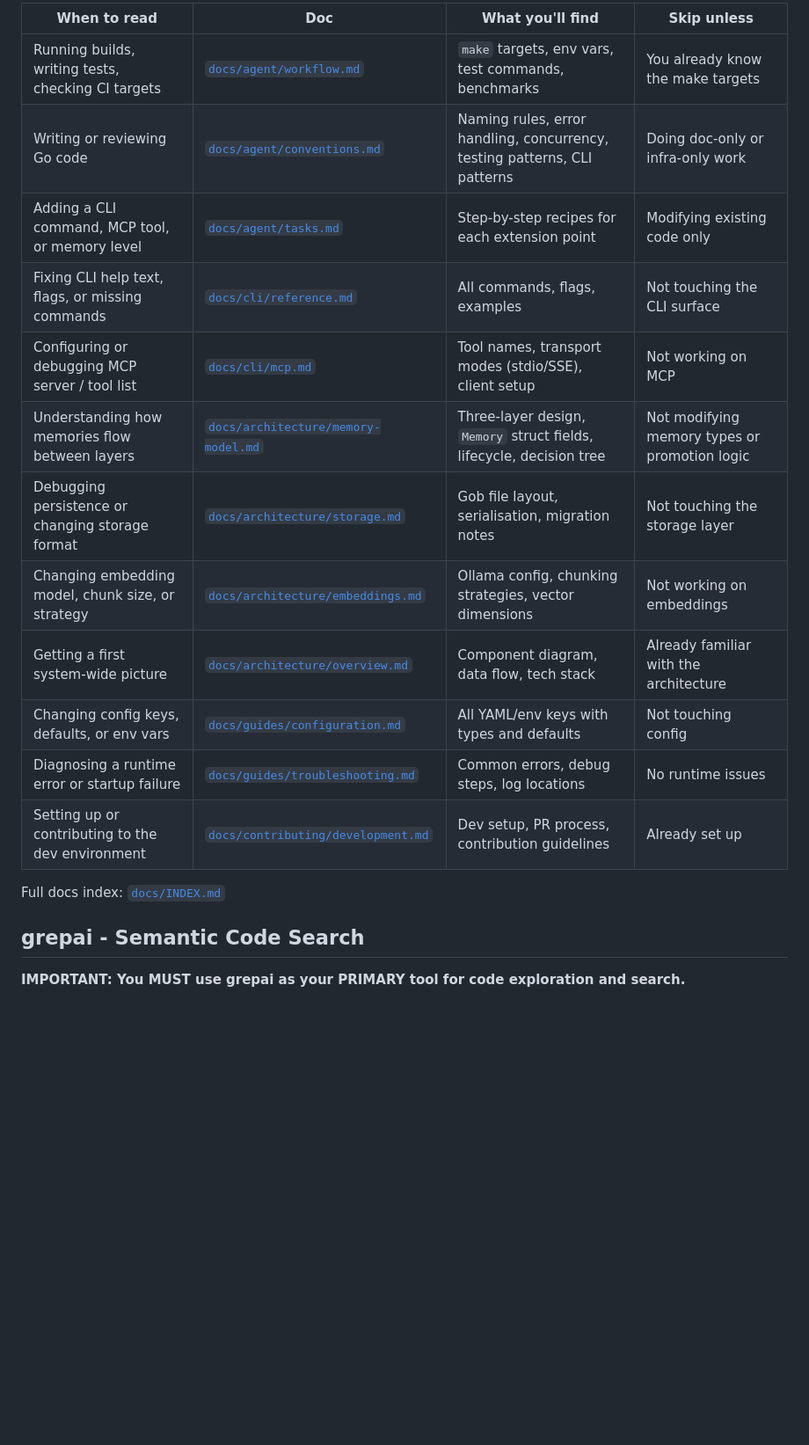
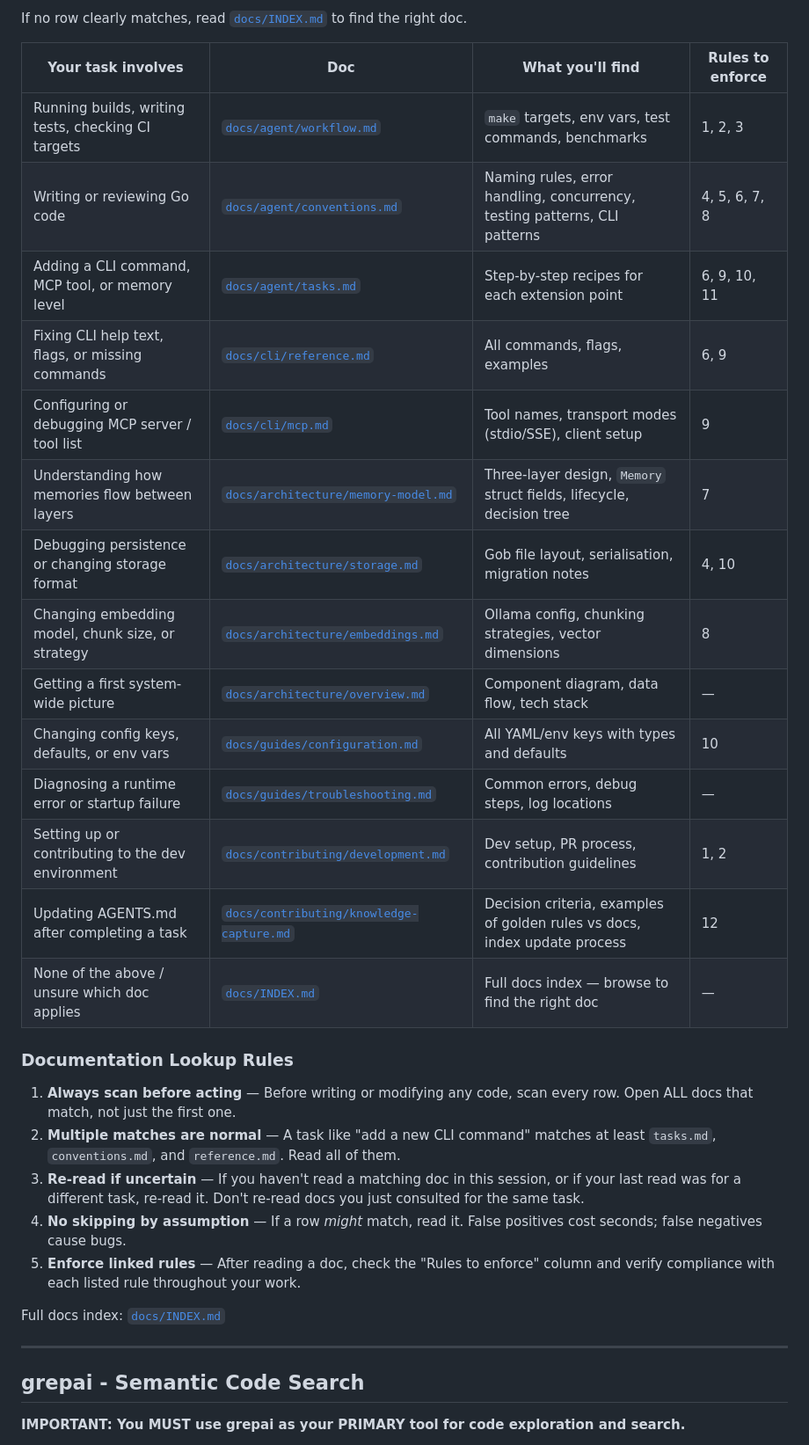
Before and after one commit to fmatsos/cortex, a Markdown page: AGENTS.md, the part around one of its changes. Shown at 88% size. Drawn GitHub-style; blank space fills up the shorter version.

```diff
--- a/AGENTS.md
+++ b/AGENTS.md
@@ -31,21 +63,34 @@ Read **only** what the current task requires. Each row lists the trigger conditi
 
-| When to read                                       | Doc                                                                      | What you'll find                                                          | Skip unless                                   |
-|----------------------------------------------------|--------------------------------------------------------------------------|---------------------------------------------------------------------------|-----------------------------------------------|
-| Running builds, writing tests, checking CI targets | [`docs/agent/workflow.md`](docs/agent/workflow.md)                       | `make` targets, env vars, test commands, benchmarks                       | You already know the make targets             |
-| Writing or reviewing Go code                       | [`docs/agent/conventions.md`](docs/agent/conventions.md)                 | Naming rules, error handling, concurrency, testing patterns, CLI patterns | Doing doc-only or infra-only work             |
-| Adding a CLI command, MCP tool, or memory level    | [`docs/agent/tasks.md`](docs/agent/tasks.md)                             | Step-by-step recipes for each extension point                             | Modifying existing code only                  |
-| Fixing CLI help text, flags, or missing commands   | [`docs/cli/reference.md`](docs/cli/reference.md)                         | All commands, flags, examples                                             | Not touching the CLI surface                  |
-| Configuring or debugging MCP server / tool list    | [`docs/cli/mcp.md`](docs/cli/mcp.md)                                     | Tool names, transport modes (stdio/SSE), client setup                     | Not working on MCP                            |
-| Understanding how memories flow between layers     | [`docs/architecture/memory-model.md`](docs/architecture/memory-model.md) | Three-layer design, `Memory` struct fields, lifecycle, decision tree      | Not modifying memory types or promotion logic |
-| Debugging persistence or changing storage format   | [`docs/architecture/storage.md`](docs/architecture/storage.md)           | Gob file layout, serialisation, migration notes                           | Not touching the storage layer                |
-| Changing embedding model, chunk size, or strategy  | [`docs/architecture/embeddings.md`](docs/architecture/embeddings.md)     | Ollama config, chunking strategies, vector dimensions                     | Not working on embeddings                     |
-| Getting a first system-wide picture                | [`docs/architecture/overview.md`](docs/architecture/overview.md)         | Component diagram, data flow, tech stack                                  | Already familiar with the architecture        |
-| Changing config keys, defaults, or env vars        | [`docs/guides/configuration.md`](docs/guides/configuration.md)           | All YAML/env keys with types and defaults                                 | Not touching config                           |
-| Diagnosing a runtime error or startup failure      | [`docs/guides/troubleshooting.md`](docs/guides/troubleshooting.md)       | Common errors, debug steps, log locations                                 | No runtime issues                             |
-| Setting up or contributing to the dev environment  | [`docs/contributing/development.md`](docs/contributing/development.md)   | Dev setup, PR process, contribution guidelines                            | Already set up                                |
+If no row clearly matches, read [`docs/INDEX.md`](docs/INDEX.md) to find the right doc.
+
+| Your task involves                                 | Doc                                                                      | What you'll find                                                          | Rules to enforce |
+|----------------------------------------------------|--------------------------------------------------------------------------|---------------------------------------------------------------------------|------------------|
+| Running builds, writing tests, checking CI targets | [`docs/agent/workflow.md`](docs/agent/workflow.md)                       | `make` targets, env vars, test commands, benchmarks                       | 1, 2, 3          |
+| Writing or reviewing Go code                       | [`docs/agent/conventions.md`](docs/agent/conventions.md)                 | Naming rules, error handling, concurrency, testing patterns, CLI patterns | 4, 5, 6, 7, 8    |
+| Adding a CLI command, MCP tool, or memory level    | [`docs/agent/tasks.md`](docs/agent/tasks.md)                             | Step-by-step recipes for each extension point                             | 6, 9, 10, 11     |
+| Fixing CLI help text, flags, or missing commands   | [`docs/cli/reference.md`](docs/cli/reference.md)                         | All commands, flags, examples                                             | 6, 9              |
+| Configuring or debugging MCP server / tool list    | [`docs/cli/mcp.md`](docs/cli/mcp.md)                                     | Tool names, transport modes (stdio/SSE), client setup                     | 9                 |
+| Understanding how memories flow between layers     | [`docs/architecture/memory-model.md`](docs/architecture/memory-model.md) | Three-layer design, `Memory` struct fields, lifecycle, decision tree      | 7                 |
+| Debugging persistence or changing storage format   | [`docs/architecture/storage.md`](docs/architecture/storage.md)           | Gob file layout, serialisation, migration notes                           | 4, 10             |
+| Changing embedding model, chunk size, or strategy  | [`docs/architecture/embeddings.md`](docs/architecture/embeddings.md)     | Ollama config, chunking strategies, vector dimensions                     | 8                 |
+| Getting a first system-wide picture                | [`docs/architecture/overview.md`](docs/architecture/overview.md)         | Component diagram, data flow, tech stack                                  | —                 |
+| Changing config keys, defaults, or env vars        | [`docs/guides/configuration.md`](docs/guides/configuration.md)           | All YAML/env keys with types and defaults                                 | 10                |
+| Diagnosing a runtime error or startup failure      | [`docs/guides/troubleshooting.md`](docs/guides/troubleshooting.md)       | Common errors, debug steps, log locations                                 | —                 |
+| Setting up or contributing to the dev environment  | [`docs/contributing/development.md`](docs/contributing/development.md)   | Dev setup, PR process, contribution guidelines                            | 1, 2              |
+| Updating AGENTS.md after completing a task         | [`docs/contributing/knowledge-capture.md`](docs/contributing/knowledge-capture.md) | Decision criteria, examples of golden rules vs docs, index update process | 12                |
+| None of the above / unsure which doc applies       | [`docs/INDEX.md`](docs/INDEX.md)                                         | Full docs index — browse to find the right doc                            | —                 |
+
+### Documentation Lookup Rules
+
+1. **Always scan before acting** — Before writing or modifying any code, scan every row. Open ALL docs that match, not just the first one.
+2. **Multiple matches are normal** — A task like "add a new CLI command" matches at least `tasks.md`, `conventions.md`, and `reference.md`. Read all of them.
+3. **Re-read if uncertain** — If you haven't read a matching doc in this session, or if your last read was for a different task, re-read it. Don't re-read docs you just consulted for the same task.
+4. **No skipping by assumption** — If a row *might* match, read it. False positives cost seconds; false negatives cause bugs.
+5. **Enforce linked rules** — After reading a doc, check the "Rules to enforce" column and verify compliance with each listed rule throughout your work.
 
 Full docs index: [`docs/INDEX.md`](docs/INDEX.md)
 
+---
 
 ## grepai - Semantic Code Search
 
```
Also changed, not shown: other parts of AGENTS.md (+60 -21 lines), docs/contributing/knowledge-capture.md (added, +185 -0 lines).
